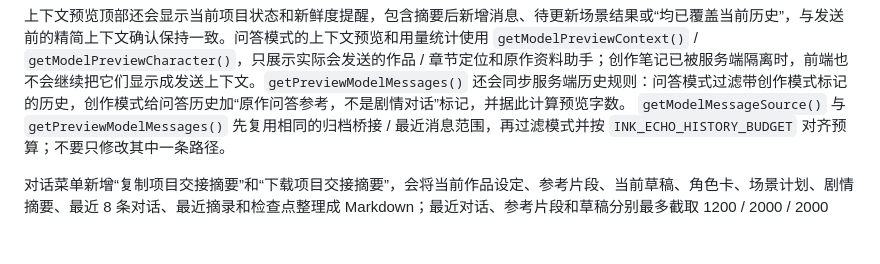
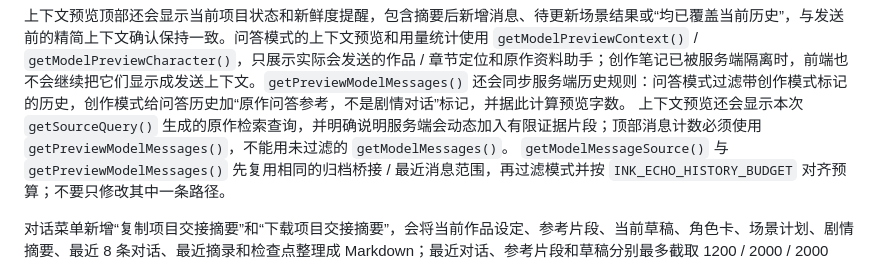
Before and after one commit to Silent-Rain02/inkecho, a Markdown page: HANDOFF.md, the part around the change. GitHub-like rendering; blank space fills up the shorter version.

Commit message:
补充上下文预览交接说明

```diff
--- a/HANDOFF.md
+++ b/HANDOFF.md
@@ -178,6 +178,7 @@ Markdown 导出会先执行一次草稿同步，并在导出文件中附带当
 上下文用量现在会分别统计作品设定、角色卡和实际发送的对话历史，并在上下文预览顶部展示分项与合计；精简上下文模式的标题提示也会带上同一组分项，便于定位预算消耗来源。
 
 上下文预览顶部还会显示当前项目状态和新鲜度提醒，包含摘要后新增消息、待更新场景结果或“均已覆盖当前历史”，与发送前的精简上下文确认保持一致。问答模式的上下文预览和用量统计使用 `getModelPreviewContext()` / `getModelPreviewCharacter()`，只展示实际会发送的作品 / 章节定位和原作资料助手；创作笔记已被服务端隔离时，前端也不会继续把它们显示成发送上下文。`getPreviewModelMessages()` 还会同步服务端历史规则：问答模式过滤带创作模式标记的历史，创作模式给问答历史加“原作问答参考，不是剧情对话”标记，并据此计算预览字数。
+上下文预览还会显示本次 `getSourceQuery()` 生成的原作检索查询，并明确说明服务端会动态加入有限证据片段；顶部消息计数必须使用 `getPreviewModelMessages()`，不能用未过滤的 `getModelMessages()`。
 `getModelMessageSource()` 与 `getPreviewModelMessages()` 先复用相同的归档桥接 / 最近消息范围，再过滤模式并按 `INK_ECHO_HISTORY_BUDGET` 对齐预算；不要只修改其中一条路径。
 
 对话菜单新增“复制项目交接摘要”和“下载项目交接摘要”，会将当前作品设定、参考片段、当前草稿、角色卡、场景计划、剧情摘要、最近 8 条对话、最近摘录和检查点整理成 Markdown；最近对话、参考片段和草稿分别最多截取 1200 / 2000 / 2000 字，摘要明确不包含 API key、端点或其他敏感配置，既可粘贴给下一位 agent，也可保存成文件交接。
```
